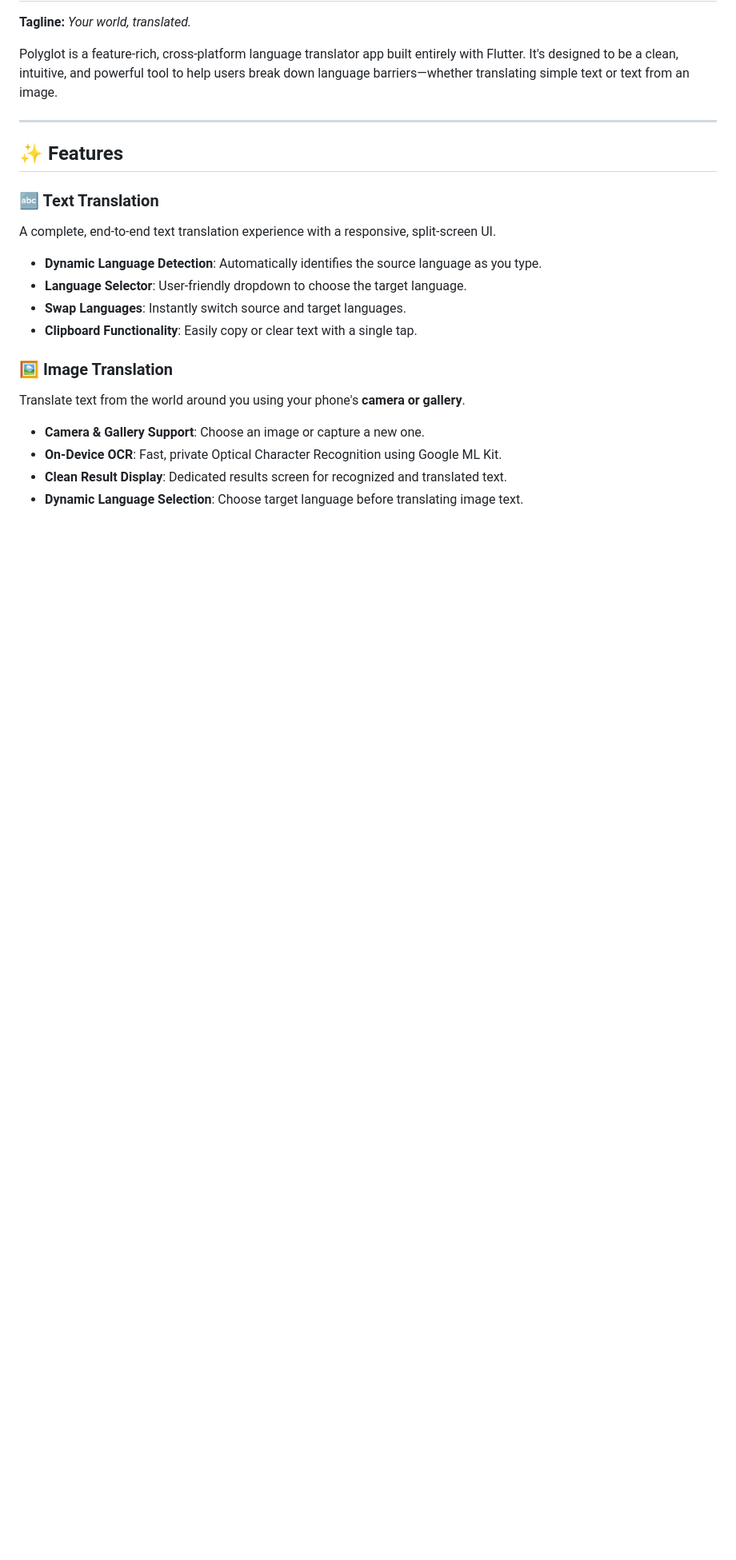
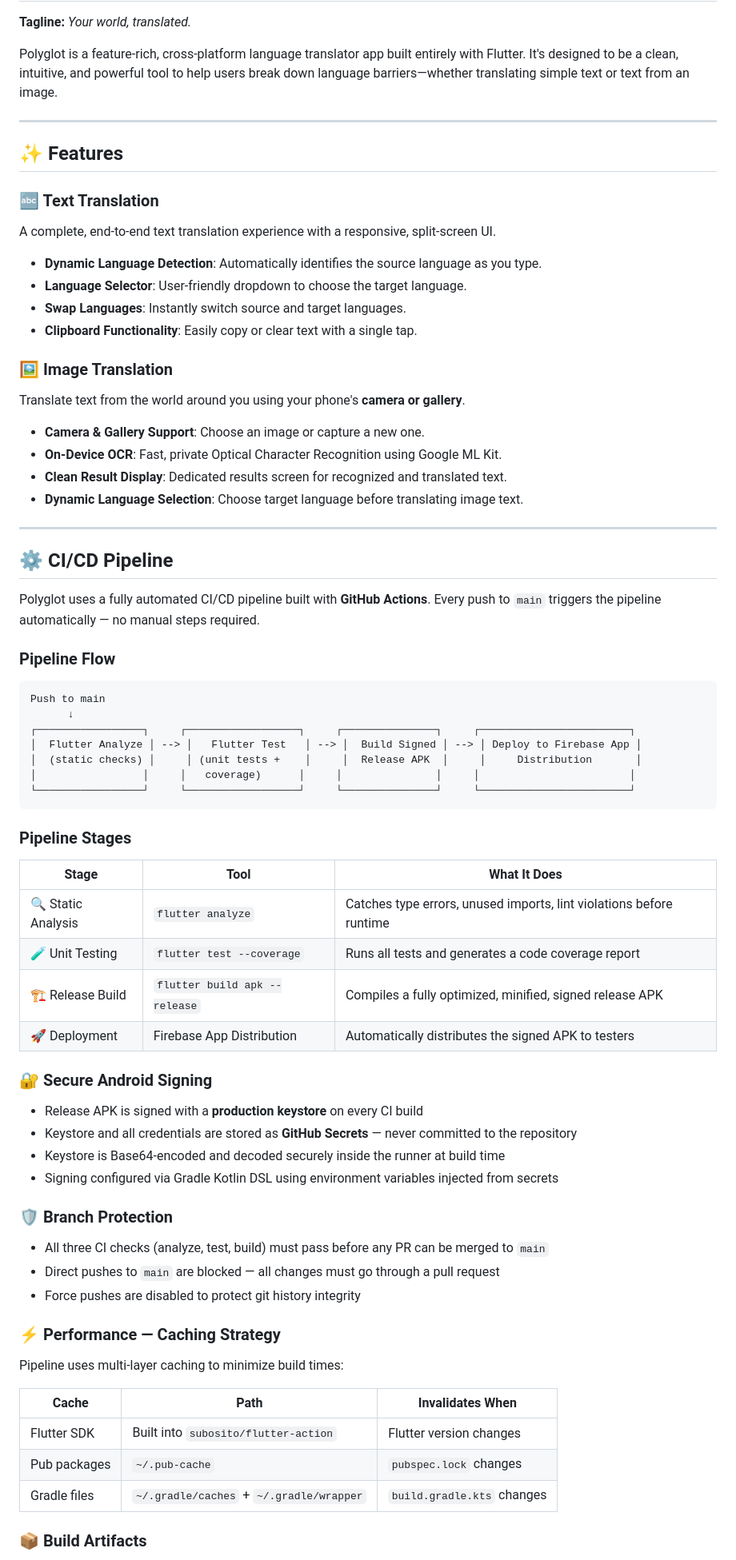
Before and after one commit to Angadthakur/Polyglot, a Markdown page: README.md, the part around one of its changes. Shown at 80% size. Drawn GitHub-style; blank space fills up the shorter version.

````diff
--- a/README.md
+++ b/README.md
@@ -15,7 +15,6 @@ A complete, end-to-end text translation experience with a responsive, split-scre
 - **Language Selector**: User-friendly dropdown to choose the target language.
 - **Swap Languages**: Instantly switch source and target languages.
 - **Clipboard Functionality**: Easily copy or clear text with a single tap.
-
 ### 🖼️ Image Translation
 Translate text from the world around you using your phone's **camera or gallery**.
 
@@ -23,3 +22,53 @@ Translate text from the world around you using your phone's **camera or gallery*
 - **On-Device OCR**: Fast, private Optical Character Recognition using Google ML Kit.
 - **Clean Result Display**: Dedicated results screen for recognized and translated text.
 - **Dynamic Language Selection**: Choose target language before translating image text.
+---
+
+## ⚙️ CI/CD Pipeline
+
+Polyglot uses a fully automated CI/CD pipeline built with **GitHub Actions**. Every push to `main` triggers the pipeline automatically — no manual steps required.
+
+### Pipeline Flow
+
+```
+Push to main
+      ↓
+┌─────────────────┐     ┌──────────────────┐     ┌───────────────┐     ┌────────────────────────┐
+│  Flutter Analyze │ --> │   Flutter Test   │ --> │  Build Signed │ --> │ Deploy to Firebase App │
+│  (static checks) │     │ (unit tests +    │     │  Release APK  │     │     Distribution       │
+│                 │     │   coverage)      │     │               │     │                        │
+└─────────────────┘     └──────────────────┘     └───────────────┘     └────────────────────────┘
+```
+
+### Pipeline Stages
+
+| Stage | Tool | What It Does |
+|-------|------|--------------|
+| 🔍 Static Analysis | `flutter analyze` | Catches type errors, unused imports, lint violations before runtime |
+| 🧪 Unit Testing | `flutter test --coverage` | Runs all tests and generates a code coverage report |
+| 🏗️ Release Build | `flutter build apk --release` | Compiles a fully optimized, minified, signed release APK |
+| 🚀 Deployment | Firebase App Distribution | Automatically distributes the signed APK to testers |
+
+### 🔐 Secure Android Signing
+
+- Release APK is signed with a **production keystore** on every CI build
+- Keystore and all credentials are stored as **GitHub Secrets** — never committed to the repository
+- Keystore is Base64-encoded and decoded securely inside the runner at build time
+- Signing configured via Gradle Kotlin DSL using environment variables injected from secrets
+### 🛡️ Branch Protection
+
+- All three CI checks (analyze, test, build) must pass before any PR can be merged to `main`
+- Direct pushes to `main` are blocked — all changes must go through a pull request
+- Force pushes are disabled to protect git history integrity
+### ⚡ Performance — Caching Strategy
+
+Pipeline uses multi-layer caching to minimize build times:
+
+| Cache | Path | Invalidates When |
+|-------|------|-----------------|
+| Flutter SDK | Built into `subosito/flutter-action` | Flutter version changes |
+| Pub packages | `~/.pub-cache` | `pubspec.lock` changes |
+| Gradle files | `~/.gradle/caches` + `~/.gradle/wrapper` | `build.gradle.kts` changes |
+
+### 📦 Build Artifacts
+
````
Also changed, not shown: other parts of README.md (+30 -17 lines).
